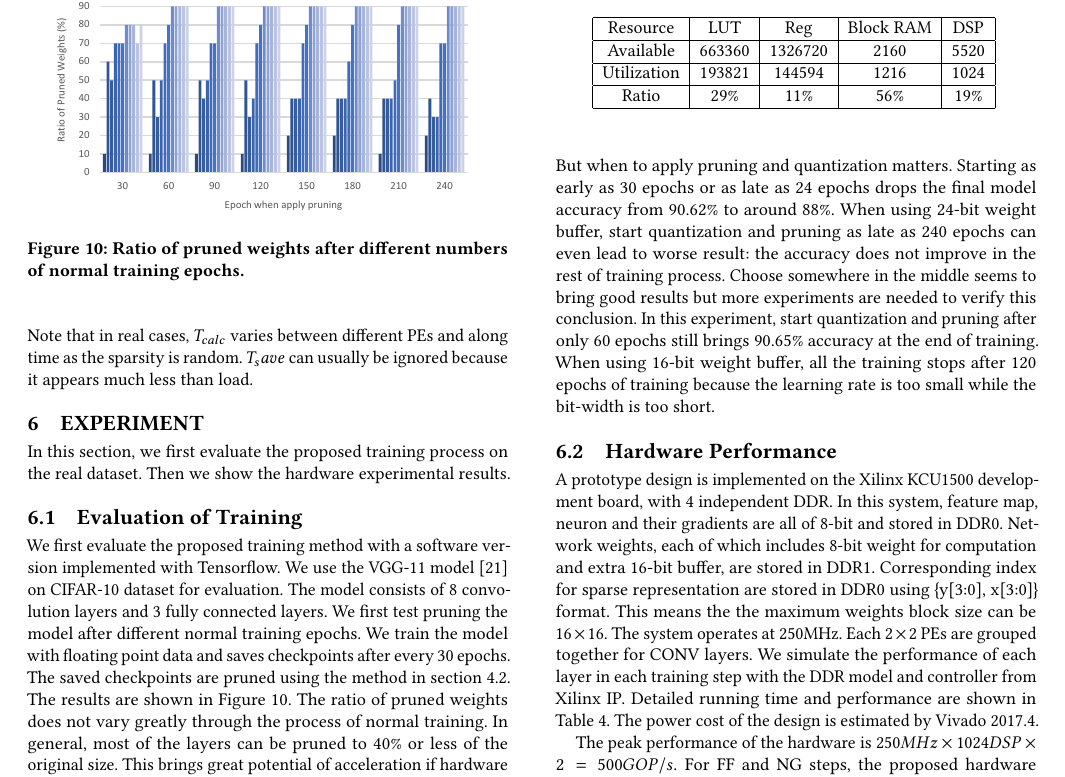
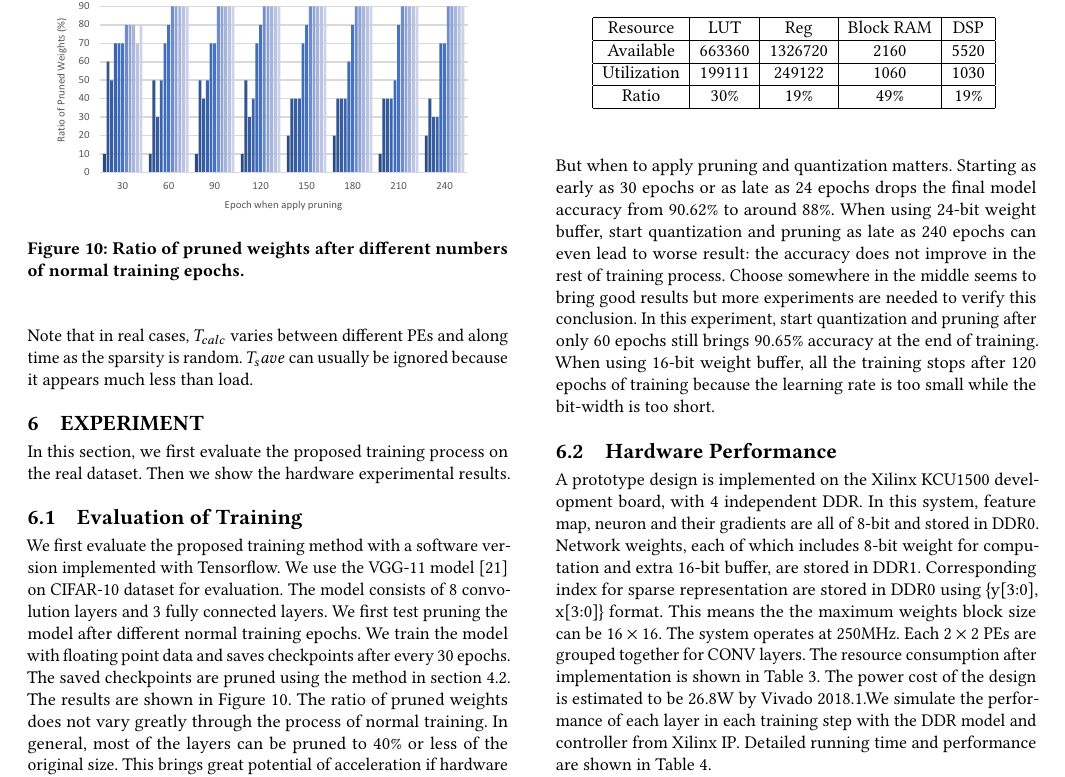
Before and after one commit to GkyHub/FPGA19, a LaTeX paper (main.tex, which reads tables/resource_util.tex, text/6-experiment.tex): part of page 8 of 10, cut so that both start at the same text. Compiled offline with pdfLaTeX.

Commit message:
update resource and power

```diff
--- a/tables/resource_util.tex
+++ b/tables/resource_util.tex
@@ -7,9 +7,9 @@
       \hline
       Available & 663360 & 1326720 & 2160  & 5520 \\
       \hline
-      Utilization & 193821 & 144594 & 1216   & 1024 \\
+      Utilization & 199111 & 249122 & 1060   & 1030 \\
       \hline
-      Ratio & 29\%  & 11\%  & 56\%  & 19\% \\
+      Ratio & 30\%  & 19\%  & 49\%  & 19\% \\
       \hline
       \end{tabular}
     \label{tab:util}
--- a/text/6-experiment.tex
+++ b/text/6-experiment.tex
@@ -23,7 +23,7 @@ Then we test training the pruned models with different weight buffer sizes. We f
 \input{tables/resource_util.tex}
 
 \subsection{Hardware Performance}
-A prototype design is implemented on the Xilinx KCU1500 development board, with 4 independent DDR. In this system, feature map, neuron and their gradients are all of 8-bit and stored in DDR0. Network weights, each of which includes 8-bit weight for computation and extra 16-bit buffer, are stored in DDR1. Corresponding index for sparse representation are stored in DDR0 using \{y[3:0], x[3:0]\} format. This means the the maximum weights block size can be $16\times 16$. The system operates at 250MHz. Each $2\times 2$ PEs are grouped together for CONV layers. We simulate the performance of each layer in each training step with the DDR model and controller from Xilinx IP. Detailed running time and performance are shown in Table~\ref{tab:layerperformance}. The power cost of the design is estimated by Vivado 2017.4.
+A prototype design is implemented on the Xilinx KCU1500 development board, with 4 independent DDR. In this system, feature map, neuron and their gradients are all of 8-bit and stored in DDR0. Network weights, each of which includes 8-bit weight for computation and extra 16-bit buffer, are stored in DDR1. Corresponding index for sparse representation are stored in DDR0 using \{y[3:0], x[3:0]\} format. This means the the maximum weights block size can be $16\times 16$. The system operates at 250MHz. Each $2\times 2$ PEs are grouped together for CONV layers. The resource consumption after implementation is shown in Table~\ref{tab:util}. The power cost of the design is estimated to be 26.8W by Vivado 2018.1.We simulate the performance of each layer in each training step with the DDR model and controller from Xilinx IP. Detailed running time and performance are shown in Table~\ref{tab:layerperformance}.
 
 \input{tables/breakdown.tex}
 
```
Also changed, not shown: tables/perf_compare.tex (+2 -2 lines), text/1-introduction.tex (+1 -1 lines), text/abstract.tex (+1 -1 lines), main.pdf, text/6-experiment.tex (2 more changed lines).
